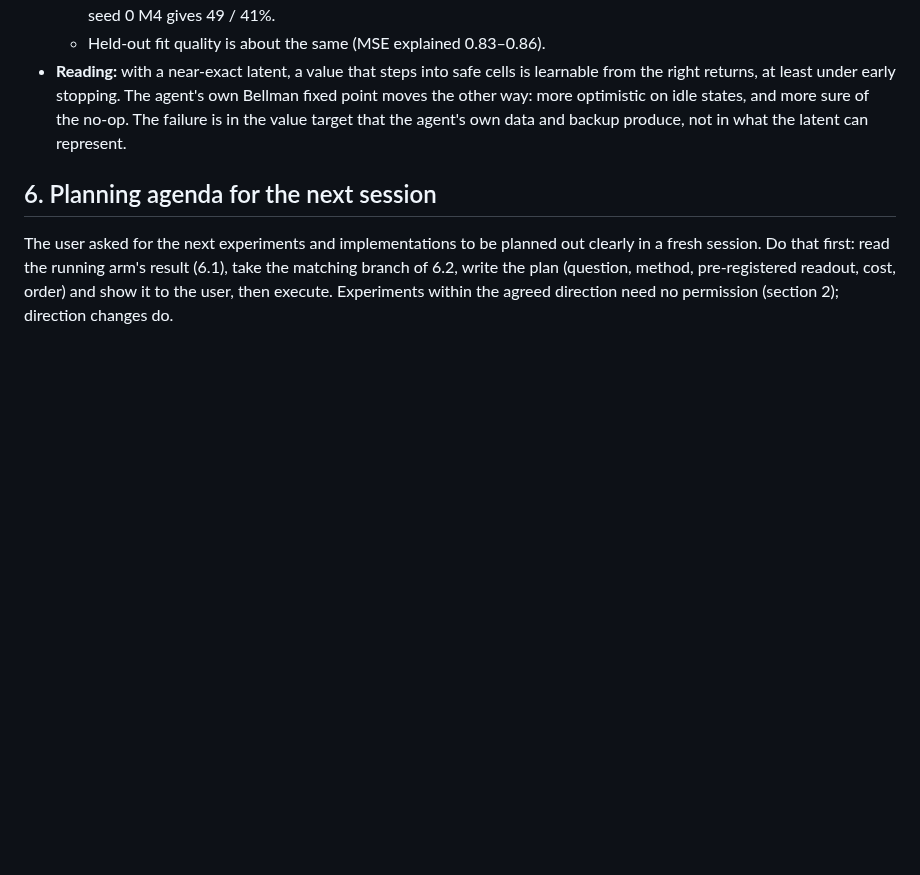
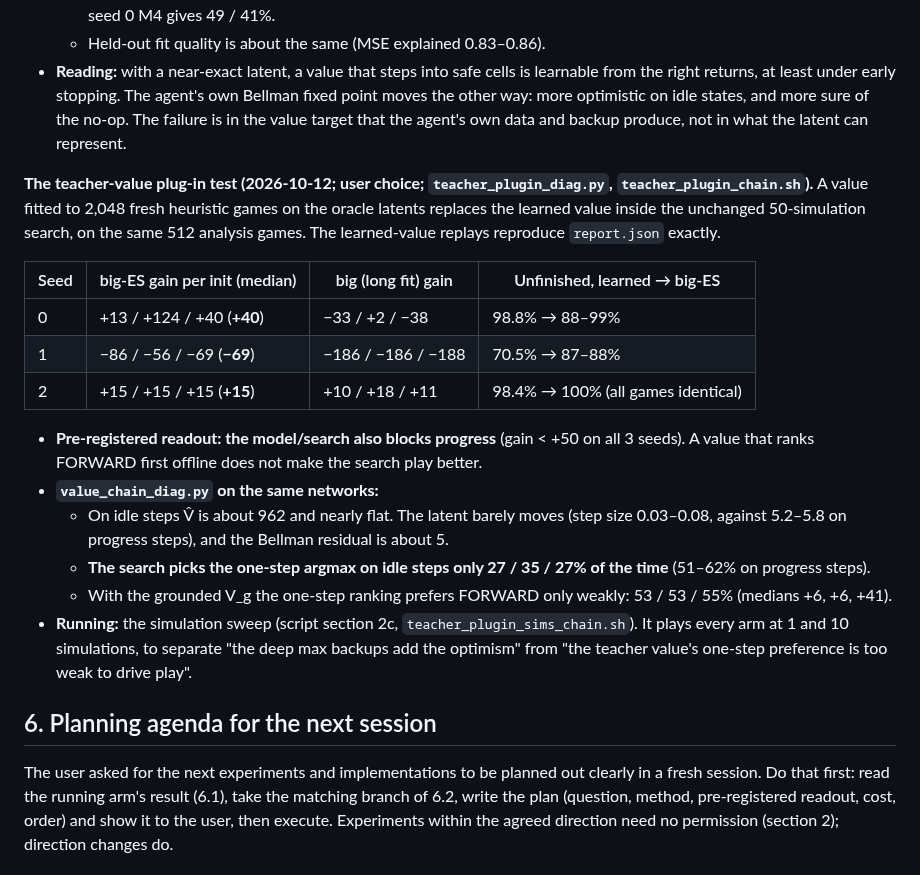
Before and after one commit to huytruong1810/jepa_ipomdp, a Markdown page: HANDOFF.md, the part around the change. Drawn GitHub-style; blank space fills up the shorter version.

Commit message:
docs(handoff): teacher-value plug-in result (model/search also blocks); simulation sweep running
Co-Authored-By: Claude Opus 5.5 <noreply@anthropic.com>

```diff
--- a/HANDOFF.md
+++ b/HANDOFF.md
@@ -414,6 +414,21 @@ Current recipe + `model.privileged_belief_loss=true`, 3 seeds, trained at `54162
   - Held-out fit quality is about the same (MSE explained 0.83–0.86).
 - **Reading:** with a near-exact latent, a value that steps into safe cells is learnable from the right returns, at least under early stopping. The agent's own Bellman fixed point moves the other way: more optimistic on idle states, and more sure of the no-op. The failure is in the value target that the agent's own data and backup produce, not in what the latent can represent.
 
+**The teacher-value plug-in test (2026-10-12; user choice; `teacher_plugin_diag.py`, `teacher_plugin_chain.sh`).** A value fitted to 2,048 fresh heuristic games on the oracle latents replaces the learned value inside the unchanged 50-simulation search, on the same 512 analysis games. The learned-value replays reproduce `report.json` exactly.
+
+| Seed | big-ES gain per init (median) | big (long fit) gain | Unfinished, learned → big-ES |
+|---|---|---|---|
+| 0 | +13 / +124 / +40 (**+40**) | −33 / +2 / −38 | 98.8% → 88–99% |
+| 1 | −86 / −56 / −69 (**−69**) | −186 / −186 / −188 | 70.5% → 87–88% |
+| 2 | +15 / +15 / +15 (**+15**) | +10 / +18 / +11 | 98.4% → 100% (all games identical) |
+
+- **Pre-registered readout: the model/search also blocks progress** (gain < +50 on all 3 seeds). A value that ranks FORWARD first offline does not make the search play better.
+- **`value_chain_diag.py` on the same networks:**
+  - On idle steps V̂ is about 962 and nearly flat. The latent barely moves (step size 0.03–0.08, against 5.2–5.8 on progress steps), and the Bellman residual is about 5.
+  - **The search picks the one-step argmax on idle steps only 27 / 35 / 27% of the time** (51–62% on progress steps).
+  - With the grounded V_g the one-step ranking prefers FORWARD only weakly: 53 / 53 / 55% (medians +6, +6, +41).
+- **Running:** the simulation sweep (script section 2c, `teacher_plugin_sims_chain.sh`). It plays every arm at 1 and 10 simulations, to separate "the deep max backups add the optimism" from "the teacher value's one-step preference is too weak to drive play".
+
 ## 6. Planning agenda for the next session
 
 The user asked for the next experiments and implementations to be planned out clearly in a fresh session. Do that first: read the running arm's result (6.1), take the matching branch of 6.2, write the plan (question, method, pre-registered readout, cost, order) and show it to the user, then execute. Experiments within the agreed direction need no permission (section 2); direction changes do.
```
